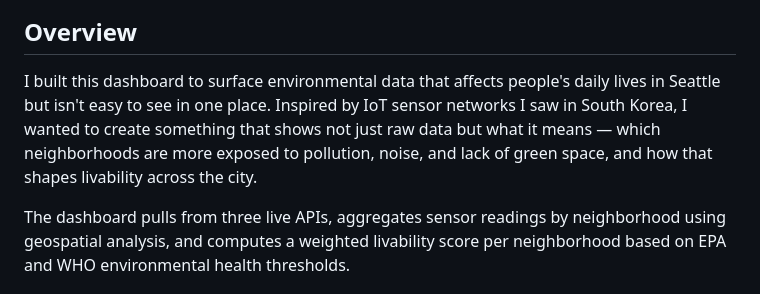
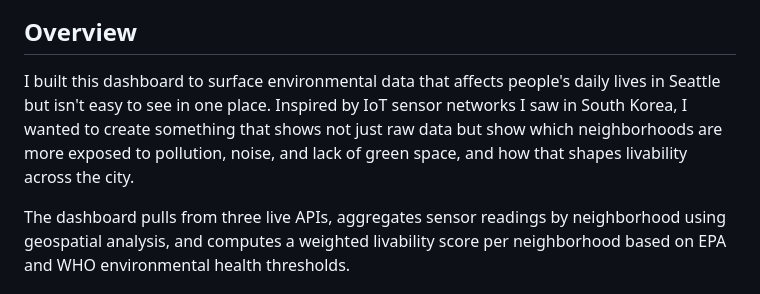
Before and after one commit to jordyuribe/seattle-livability-dashboard, a Markdown page: README.md, the part around one of its changes. GitHub-like rendering.

Commit message:
Revise README for clarity and typo corrections
Updated the README to improve clarity and fix typos.

```diff
--- a/README.md
+++ b/README.md
@@ -6,7 +6,7 @@ A real-time environmental dashboard that tracks air quality, noise levels, and g
 
 ## Overview
 
-I built this dashboard to surface environmental data that affects people's daily lives in Seattle but isn't easy to see in one place. Inspired by IoT sensor networks I saw in South Korea, I wanted to create something that shows not just raw data but what it means — which neighborhoods are more exposed to pollution, noise, and lack of green space, and how that shapes livability across the city.
+I built this dashboard to surface environmental data that affects people's daily lives in Seattle but isn't easy to see in one place. Inspired by IoT sensor networks I saw in South Korea, I wanted to create something that shows not just raw data but show which neighborhoods are more exposed to pollution, noise, and lack of green space, and how that shapes livability across the city.
 
 The dashboard pulls from three live APIs, aggregates sensor readings by neighborhood using geospatial analysis, and computes a weighted livability score per neighborhood based on EPA and WHO environmental health thresholds.
 
```
Also changed, not shown: other parts of README.md (+1 -1 lines).
